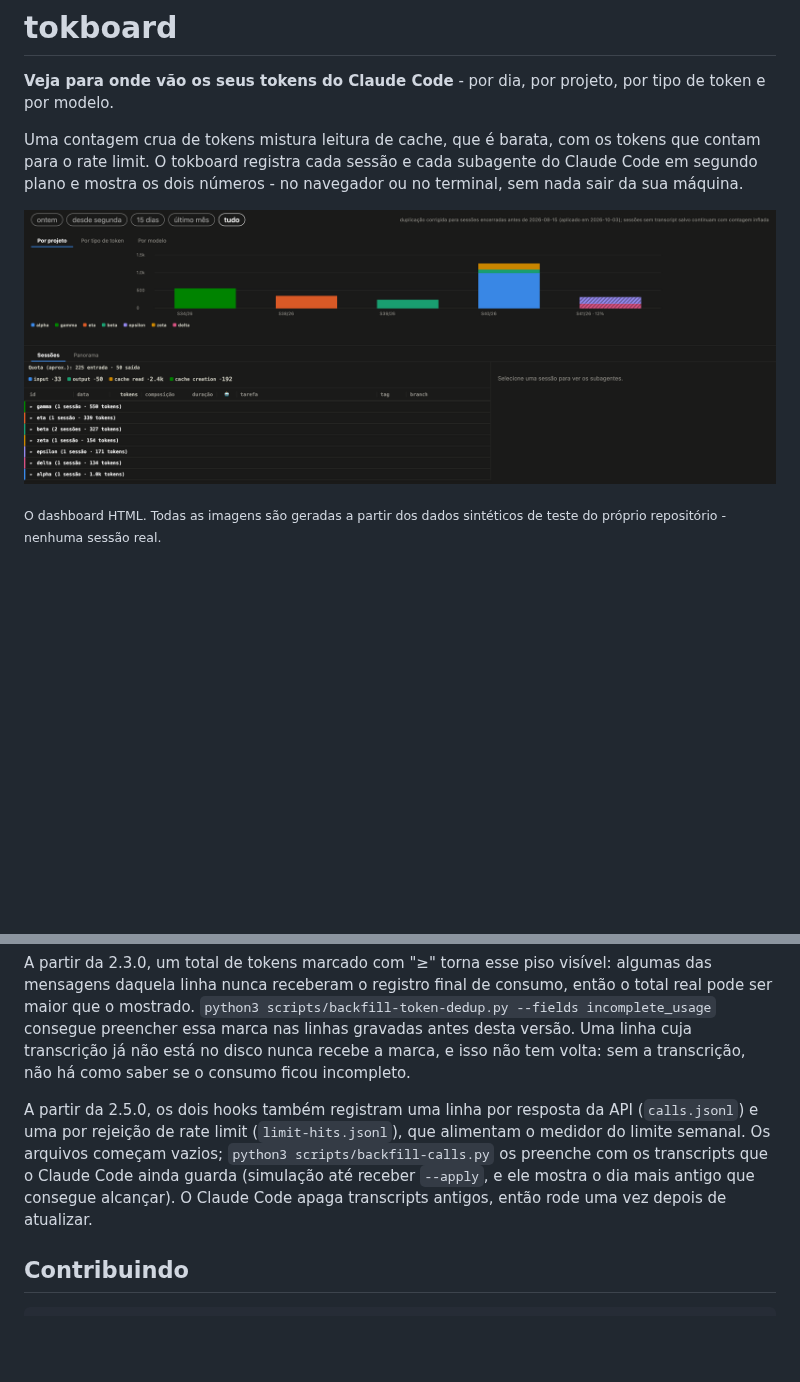
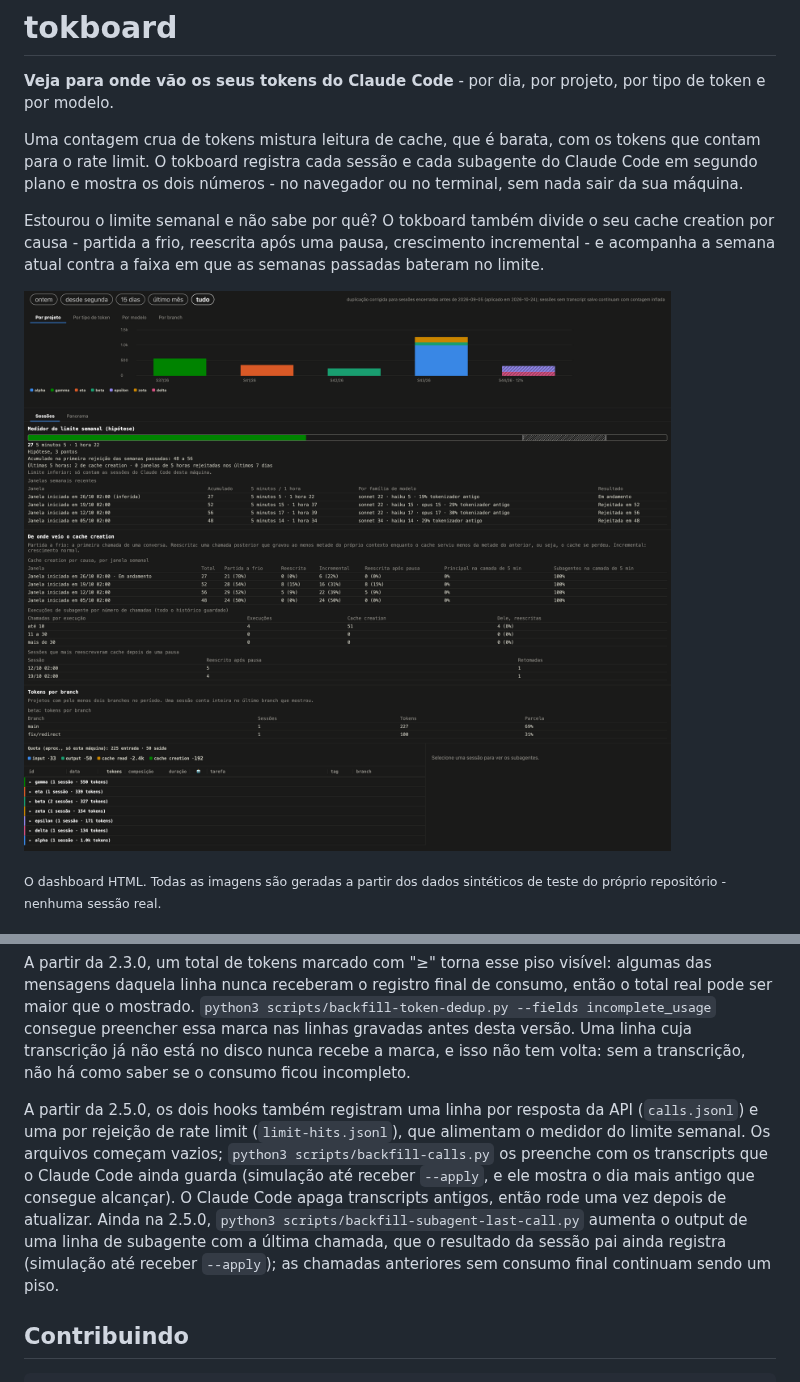
Before and after one commit to albertosca/claude-tokboard, a Markdown page: README.pt.md, 2 parts joined by grey strips. Drawn GitHub-style; pictures changed too: assets/dashboard-pt.png; blank space fills up the shorter version.

```diff
--- a/README.pt.md
+++ b/README.pt.md
@@ -10,7 +10,9 @@
 
 Uma contagem crua de tokens mistura leitura de cache, que é barata, com os tokens que contam para o rate limit. O tokboard registra cada sessão e cada subagente do Claude Code em segundo plano e mostra os dois números - no navegador ou no terminal, sem nada sair da sua máquina.
 
-![O dashboard HTML: gráfico de barras empilhadas por projeto, com abas por tipo de token e por modelo, acima de uma tabela de sessões agrupada por projeto](assets/dashboard-pt.png)
+Estourou o limite semanal e não sabe por quê? O tokboard também divide o seu cache creation por causa - partida a frio, reescrita após uma pausa, crescimento incremental - e acompanha a semana atual contra a faixa em que as semanas passadas bateram no limite.
+
+![O dashboard HTML: gráfico de barras empilhadas por projeto, com abas por tipo de token, modelo e branch, acima do medidor do limite semanal, das causas de criação de cache, dos tokens por branch e de uma tabela de sessões agrupada por projeto](assets/dashboard-pt.png)
 
 <sub>O dashboard HTML. Todas as imagens são geradas a partir dos dados sintéticos de teste do próprio repositório - nenhuma sessão real.</sub>
 
@@ -130,7 +132,7 @@ A partir da 2.2.0, a contagem de ferramentas passa a ser por chamada distinta -
 
 A partir da 2.3.0, um total de tokens marcado com "≥" torna esse piso visível: algumas das mensagens daquela linha nunca receberam o registro final de consumo, então o total real pode ser maior que o mostrado. `python3 scripts/backfill-token-dedup.py --fields incomplete_usage` consegue preencher essa marca nas linhas gravadas antes desta versão. Uma linha cuja transcrição já não está no disco nunca recebe a marca, e isso não tem volta: sem a transcrição, não há como saber se o consumo ficou incompleto.
 
-A partir da 2.5.0, os dois hooks também registram uma linha por resposta da API (`calls.jsonl`) e uma por rejeição de rate limit (`limit-hits.jsonl`), que alimentam o medidor do limite semanal. Os arquivos começam vazios; `python3 scripts/backfill-calls.py` os preenche com os transcripts que o Claude Code ainda guarda (simulação até receber `--apply`, e ele mostra o dia mais antigo que consegue alcançar). O Claude Code apaga transcripts antigos, então rode uma vez depois de atualizar.
+A partir da 2.5.0, os dois hooks também registram uma linha por resposta da API (`calls.jsonl`) e uma por rejeição de rate limit (`limit-hits.jsonl`), que alimentam o medidor do limite semanal. Os arquivos começam vazios; `python3 scripts/backfill-calls.py` os preenche com os transcripts que o Claude Code ainda guarda (simulação até receber `--apply`, e ele mostra o dia mais antigo que consegue alcançar). O Claude Code apaga transcripts antigos, então rode uma vez depois de atualizar. Ainda na 2.5.0, `python3 scripts/backfill-subagent-last-call.py` aumenta o output de uma linha de subagente com a última chamada, que o resultado da sessão pai ainda registra (simulação até receber `--apply`); as chamadas anteriores sem consumo final continuam sendo um piso.
 
 ## Contribuindo
 
```
Also changed, not shown: other parts of README.pt.md (+1 -1 lines), README.md (+5 -3 lines), assets/dashboard-en.png, assets/tui-en.gif, assets/tui-pt.gif.
